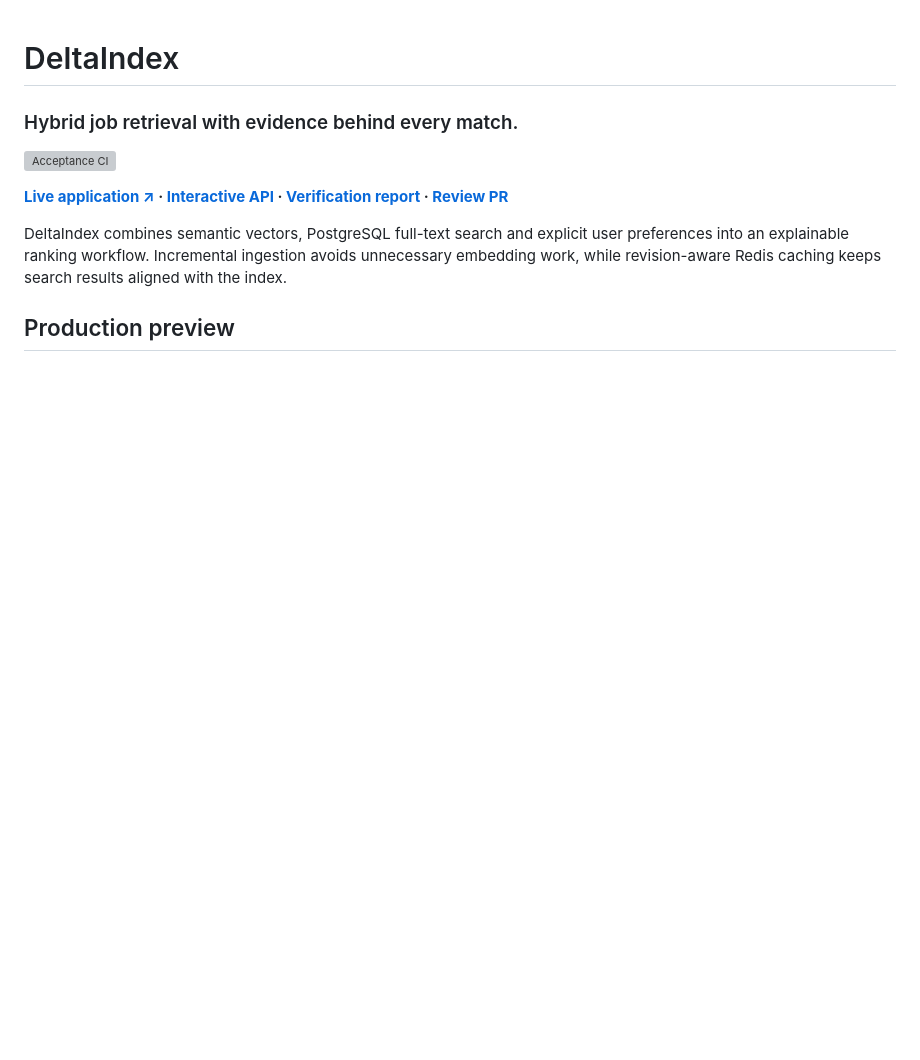
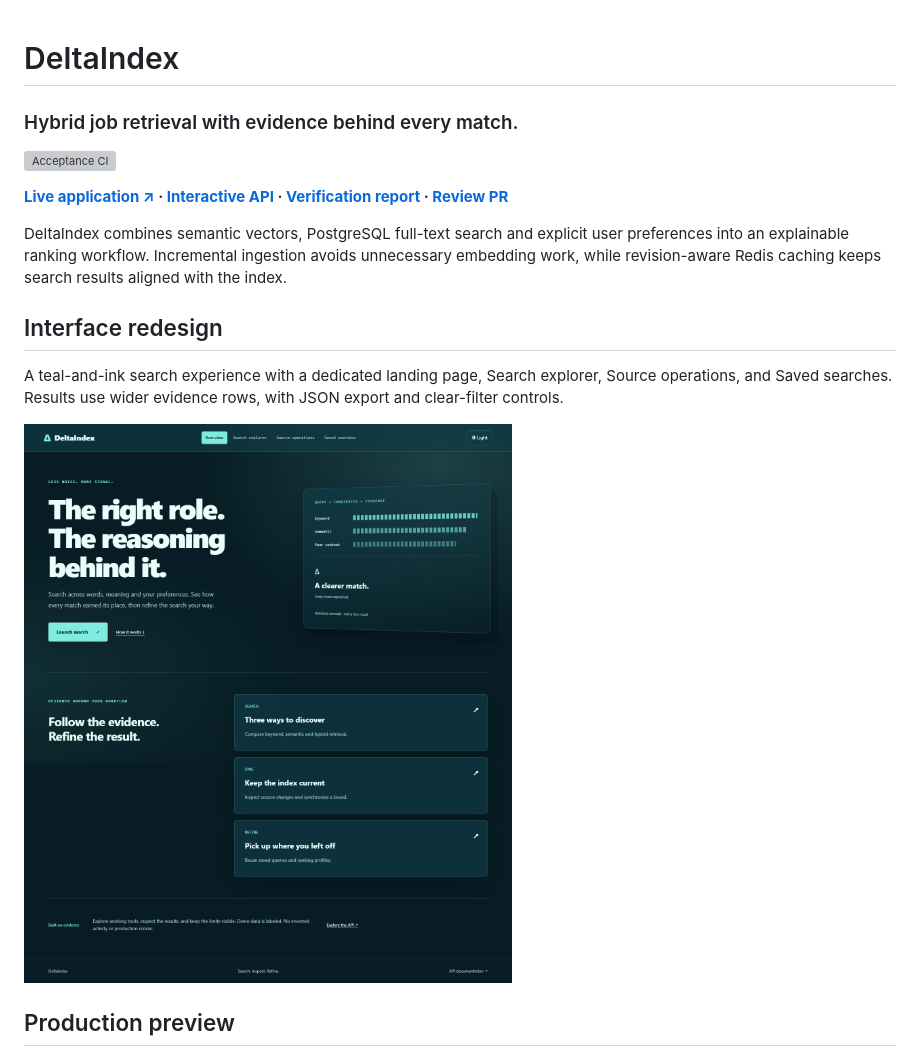
Before and after one commit to Kanishkar843/DeltaIndex-, a Markdown page: README.md, the part around the change. Drawn GitHub-style; pictures changed too: docs/assets/landing.png (added); blank space fills up the shorter version; grey boxes are pictures that could not be loaded.

Commit message:
Phase 2: rebuild DeltaIndex as a teal search and source workbench

```diff
--- a/README.md
+++ b/README.md
@@ -7,6 +7,12 @@
 **[Live application ↗](https://deltaindex.vercel.app) · [Interactive API](https://deltaindex.vercel.app/docs) · [Verification report](docs/CLOUD_DELIVERY.md) · [Review PR](https://github.com/Kanishkar843/DeltaIndex-/pull/1)**
 
 DeltaIndex combines semantic vectors, PostgreSQL full-text search and explicit user preferences into an explainable ranking workflow. Incremental ingestion avoids unnecessary embedding work, while revision-aware Redis caching keeps search results aligned with the index.
+
+## Interface redesign
+
+A teal-and-ink search experience with a dedicated landing page, Search explorer, Source operations, and Saved searches. Results use wider evidence rows, with JSON export and clear-filter controls.
+
+![New DeltaIndex landing page](docs/assets/landing.png)
 
 ## Production preview
 
```
Also changed, not shown: docs/assets/desktop.png, docs/assets/light.png, docs/assets/mobile.png, 5 other files.
